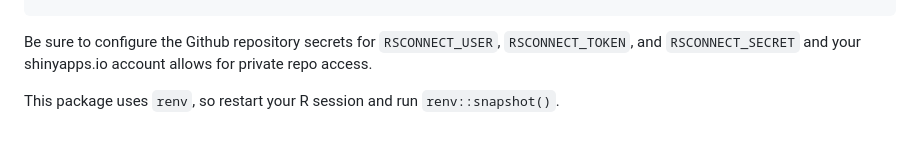
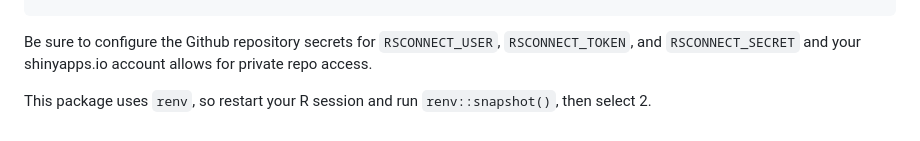
Before and after one commit to mjfrigaard/sap, a Markdown page: README.md, the part around the change. Rendered like a GitHub page.

```diff
--- a/README.md
+++ b/README.md
@@ -106,4 +106,4 @@ jobs:
 
 Be sure to configure the Github repository secrets for `RSCONNECT_USER`, `RSCONNECT_TOKEN`, and `RSCONNECT_SECRET` and your shinyapps.io account allows for private repo access.
 
-This package uses `renv`, so restart your R session and run `renv::snapshot()`.
+This package uses `renv`, so restart your R session and run `renv::snapshot()`, then select 2.
```
